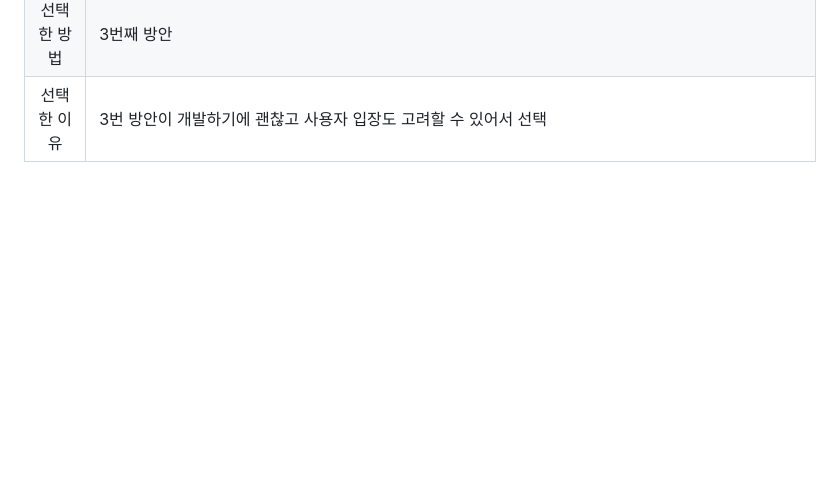
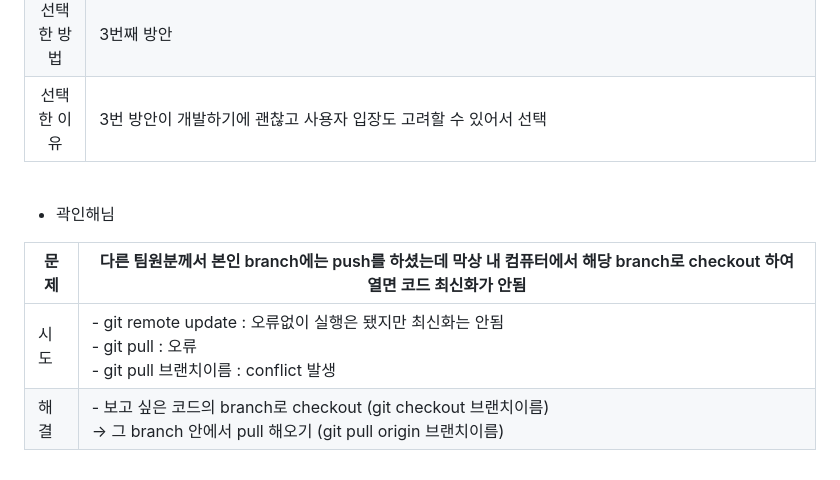
Before and after one commit to team1-mini-project/introduceTeam1-project, a Markdown page: README.md, the part around the change. Drawn GitHub-style; blank space fills up the shorter version.

Commit message:
Add README.md 인해님 트러블슈팅 추가

```diff
--- a/README.md
+++ b/README.md
@@ -331,3 +331,14 @@ $ cd introduceTeam1-project
 |             | 1. 개발자 입장인 경우, 개발자가 개발하기 편한 방법의 위치인 방명록 쓰기input에서 수정 기능 넣는 게 편함           <br /> 2. 사용자 입장인 경우, 방명록 조회에서 바로 본인 글 위치에서 수정 버튼을 눌렀을 때 해당 글에서 input이 활성화되어 글을 수정하는 게 편함           <br /> 3. 방명록 조회 input을 textarea로 만들어 textarea의 속성 중 하나인 readonly의 불리언 속성을 사용해서 쓰면 개발하기에도 좋고 사용자 입장도 고려할 수 있어서 좋음.              <br />*textarea                <br />- textarea는 불리언 속성은 해당 속성을 명시하지 않으면 속성값이 자동으로  false 값을 가지게 되며, 명시하면 자동으로 true 값을 가지게 됩니다.              <br />*참고 사이트 : https://www.tcpschool.com/html-tag-attrs/textarea-readonly |
 | 선택한 방법 | 3번째 방안                                                   |
 | 선택한 이유 | 3번 방안이 개발하기에 괜찮고 사용자 입장도 고려할 수 있어서 선택 |
+
+<br />
+
+- 곽인해님
+
+| 문제 | 다른 팀원분께서 본인 branch에는 push를 하셨는데 막상 내 컴퓨터에서 해당 branch로 checkout 하여 열면 코드 최신화가 안됨 |
+| ---- | ------------------------------------------------------------ |
+| 시도 | \- git remote update : 오류없이 실행은 됐지만 최신화는 안됨<br/>\- git pull : 오류<br/>\- git pull 브랜치이름 : conflict 발생 |
+| 해결 | \- 보고 싶은 코드의 branch로 checkout (git checkout 브랜치이름)<br/>-> 그 branch 안에서 pull 해오기 (git pull origin 브랜치이름) |
+
+<br />
```
